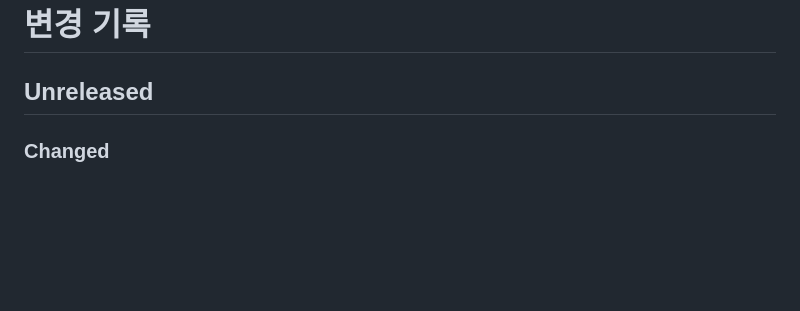
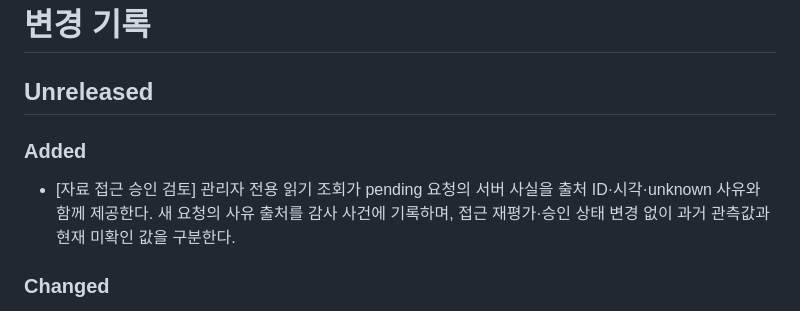
Before and after one commit to wjdwoghd/zerotrust, a Markdown page: CHANGELOG.md, the part around the change. Drawn GitHub-style; blank space fills up the shorter version.

```diff
--- a/CHANGELOG.md
+++ b/CHANGELOG.md
@@ -1,6 +1,9 @@
 # 변경 기록
 
 ## Unreleased
+
+### Added
+- [자료 접근 승인 검토] 관리자 전용 읽기 조회가 pending 요청의 서버 사실을 출처 ID·시각·unknown 사유와 함께 제공한다. 새 요청의 사유 출처를 감사 사건에 기록하며, 접근 재평가·승인 상태 변경 없이 과거 관측값과 현재 미확인 값을 구분한다.
 
 ### Changed
 - [AI 개발 방향] 합성 정책 실험보다 승인 요청 검토 지원과 감사 이상 징후 분석을
```
Also changed, not shown: ROADMAP.md (+9 -1 lines), docs/POLICY.md (+17 -0 lines).
